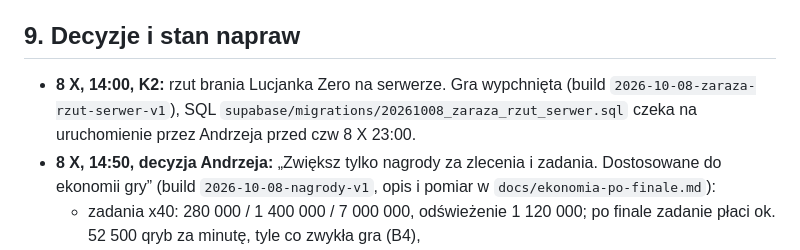
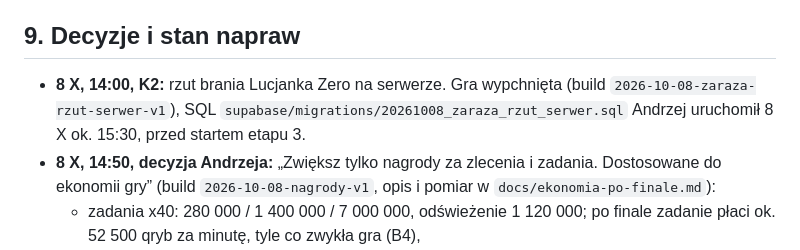
Before and after one commit to ArchitektKariery/architektkariery, a Markdown page: docs/audyt-ekonomii.md, the part around the change. Rendered like a GitHub page.

```diff
--- a/docs/audyt-ekonomii.md
+++ b/docs/audyt-ekonomii.md
@@ -113,7 +113,7 @@ Inne źródła na godzinę:
 - Założenia: 4 złowienia na minutę, średni handlarz z wag `HANDLARZE` bez odrzucania ofert, gracz zawsze sprzedaje 10 najcenniejszych ryb. Gracz wolniejszy (2 na minutę) sprzedaje wszystko i nic nie wypuszcza.
 
 ## 9. Decyzje i stan napraw
-- **8 X, 14:00, K2:** rzut brania Lucjanka Zero na serwerze. Gra wypchnięta (build `2026-10-08-zaraza-rzut-serwer-v1`), SQL `supabase/migrations/20261008_zaraza_rzut_serwer.sql` czeka na uruchomienie przez Andrzeja przed czw 8 X 23:00.
+- **8 X, 14:00, K2:** rzut brania Lucjanka Zero na serwerze. Gra wypchnięta (build `2026-10-08-zaraza-rzut-serwer-v1`), SQL `supabase/migrations/20261008_zaraza_rzut_serwer.sql` Andrzej uruchomił 8 X ok. 15:30, przed startem etapu 3.
 - **8 X, 14:50, decyzja Andrzeja:** „Zwiększ tylko nagrody za zlecenia i zadania. Dostosowane do ekonomii gry” (build `2026-10-08-nagrody-v1`, opis i pomiar w `docs/ekonomia-po-finale.md`):
   - zadania x40: 280 000 / 1 400 000 / 7 000 000, odświeżenie 1 120 000; po finale zadanie płaci ok. 52 500 qryb za minutę, tyle co zwykła gra (B4),
   - 10 zadań robionych w kilka minut dostało 1 gwiazdkę z czasu: sprzedaż i utarg, 10 ryb w wiaderku, wymiana ławicy 15-45 razy (W4 przy okazji, bo przy x40 jedna sprzedaż płaciłaby 7 mln),
```
Also changed, not shown: docs/zaraza.md (+1 -1 lines).
